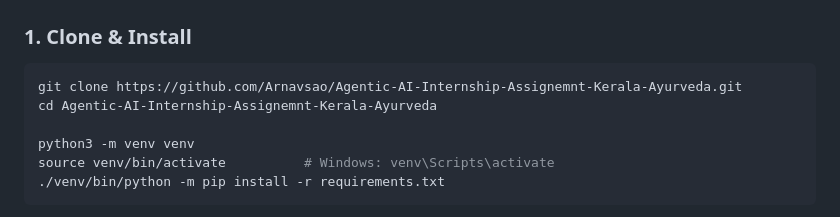
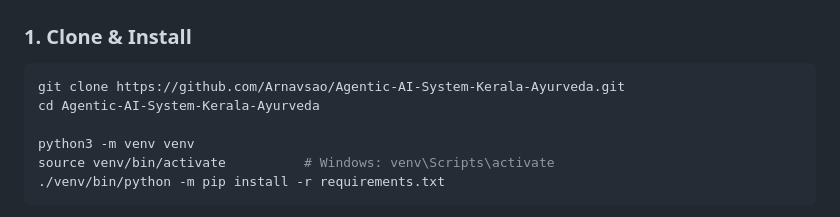
Before and after one commit to Arnavsao/Agentic-AI-Internship-Assignemnt-Kerala-Ayurveda, a Markdown page: README.md, the part around the change. GitHub-like rendering.

Commit message:
docs: point clone URL at the renamed repository
Co-Authored-By: Claude Opus 5 (1M context) <noreply@anthropic.com>

````diff
--- a/README.md
+++ b/README.md
@@ -192,8 +192,8 @@ This project builds an end-to-end **AI content pipeline** for Kerala Ayurveda:
 ### 1. Clone & Install
 
 ```bash
-git clone https://github.com/Arnavsao/Agentic-AI-Internship-Assignemnt-Kerala-Ayurveda.git
-cd Agentic-AI-Internship-Assignemnt-Kerala-Ayurveda
+git clone https://github.com/Arnavsao/Agentic-AI-System-Kerala-Ayurveda.git
+cd Agentic-AI-System-Kerala-Ayurveda
 
 python3 -m venv venv
 source venv/bin/activate          # Windows: venv\Scripts\activate
````
